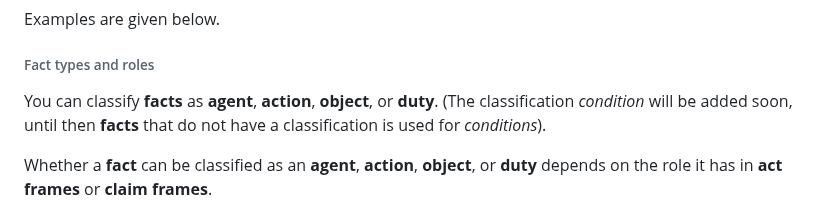
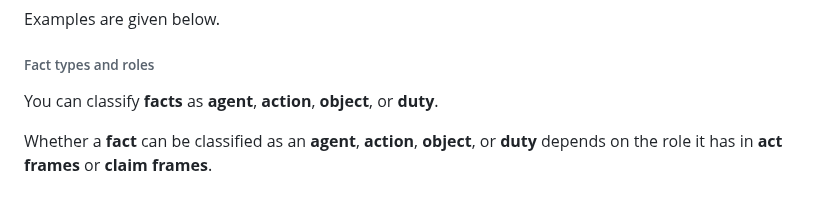
Before and after one commit to MOOI-Project-UvA/rule-editor, a Markdown page: README.md, the part around the change. Rendered like a GitHub page.

Commit message:
Edit README.md: Updated step 3 description. Classification has already been added.

```diff
--- a/README.md
+++ b/README.md
@@ -125,7 +125,7 @@ For **facts** that refer to a longer text fragment, a short name can be added. T
 Examples are given below.
 
 ###### Fact types and roles
-You can classify **facts** as **agent**, **action**, **object**, or **duty**. (The classification *condition* will be added soon, until then **facts** that do not have a classification is used for *conditions*).
+You can classify **facts** as **agent**, **action**, **object**, or **duty**.
 
 Whether a **fact** can be classified as an **agent**, **action**, **object**, or **duty** depends on the role it has in **act frames** or **claim frames**.
 
```
